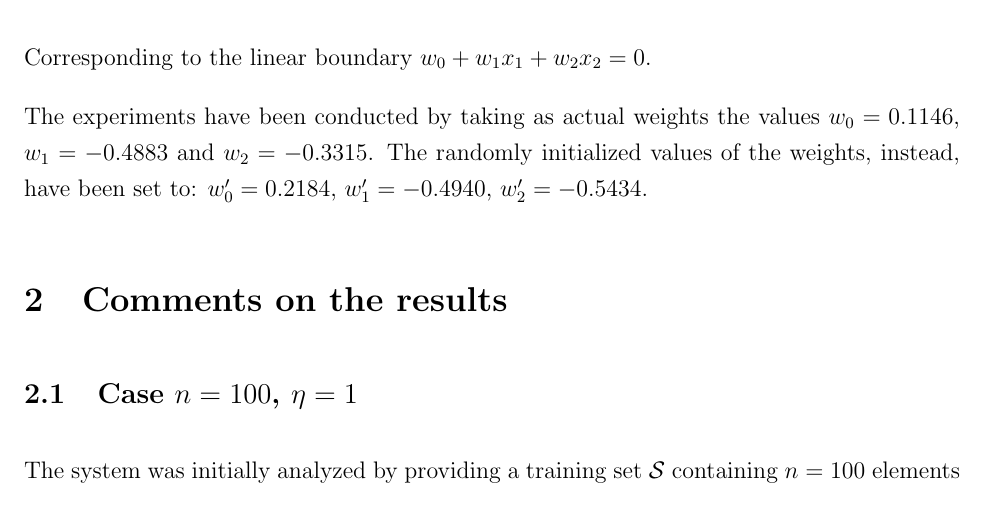
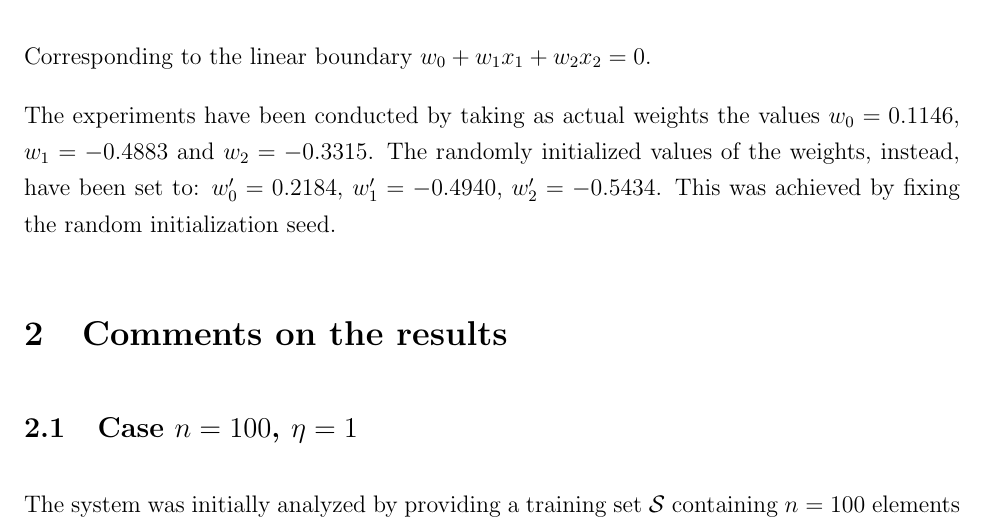
Before and after one commit to davmacario/ece559-neural-networks, a LaTeX problem sheet (HW2/hw2-macario.tex): part of page 2 of 7, cut so that both start at the same text. Compiled offline with pdfLaTeX.

Commit message:
Fix report

```diff
--- a/HW2/hw2-macario.tex
+++ b/HW2/hw2-macario.tex
@@ -139,6 +139,7 @@ Corresponding to the linear boundary $w_0 + w_1 x_1 + w_2 x_2 = 0$.
 
 The experiments have been conducted by taking as actual weights the values $w_0 = 0.1146$, $w_1 = -0.4883$ and $w_2 = -0.3315$.
 The randomly initialized values of the weights, instead, have been set to: $w_0' = 0.2184$, $w_1' = -0.4940$, $w_2' = -0.5434$.
+This was achieved by fixing the random initialization seed.
 
 \section{Comments on the results}
 
```
